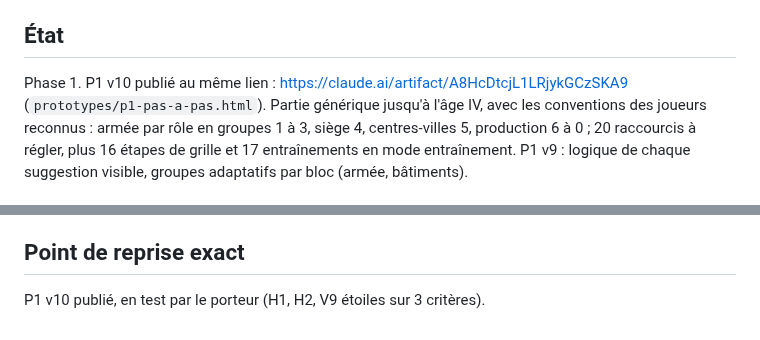
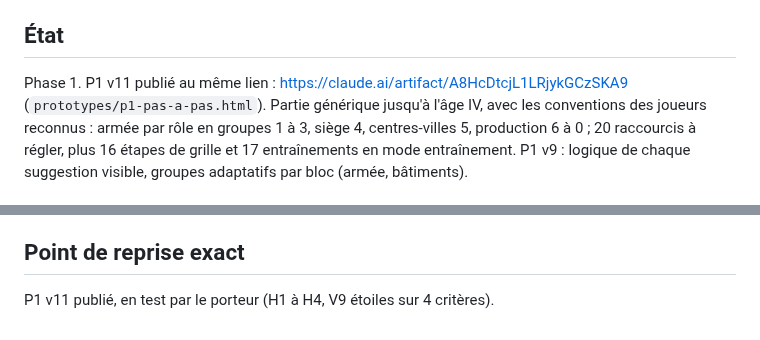
Before and after one commit to DorianLsl/Wolokeys, a Markdown page: PROJECT.md, 2 parts joined by grey strips. GitHub-like rendering.

Commit message:
docs: point de reprise apres publication de P1 v11
Co-Authored-By: Claude Opus 5.5 <noreply@anthropic.com>
Claude-Session: https://claude.ai/code/session_011PJvmFe3miGJfpovM6SrZE

```diff
--- a/PROJECT.md
+++ b/PROJECT.md
@@ -15,7 +15,7 @@ pourront apparaître ou cohabiter.
   `Documents/My Games/Age of Empires IV/keyBindingProfiles` (porteur, Q7).
 
 ## État
-Phase 1. P1 v10 publié au même lien : https://claude.ai/artifact/A8HcDtcjL1LRjykGCzSKA9
+Phase 1. P1 v11 publié au même lien : https://claude.ai/artifact/A8HcDtcjL1LRjykGCzSKA9
 (`prototypes/p1-pas-a-pas.html`). Partie générique jusqu'à l'âge IV, avec les
 conventions des joueurs reconnus : armée par rôle en groupes 1 à 3, siège 4,
 centres-villes 5, production 6 à 0 ; 20 raccourcis à régler, plus 16 étapes de
@@ -224,4 +224,4 @@ suggestion visible, groupes adaptatifs par bloc (armée, bâtiments).
    double appui (0,4 s), enregistrement des combinaisons dans le menu du jeu.
 
 ## Point de reprise exact
-P1 v10 publié, en test par le porteur (H1, H2, V9 étoiles sur 3 critères).
+P1 v11 publié, en test par le porteur (H1 à H4, V9 étoiles sur 4 critères).
```
